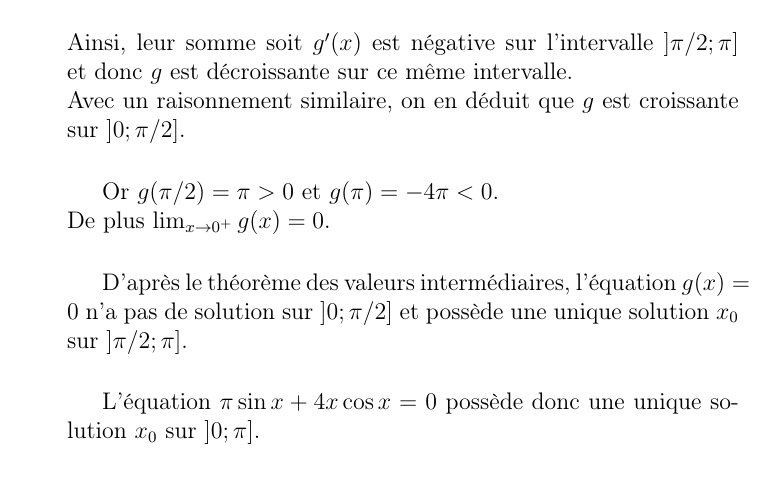
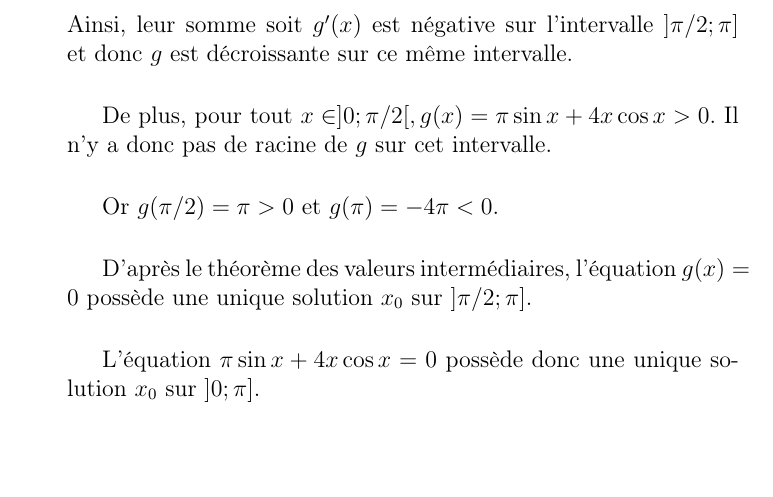
Before and after one commit to QuentinJanuel/MathDM, a LaTeX document (Rapport.tex): part of page 6 of 9, cut so that both start at the same text, the shorter picture padded with empty space. Compiled offline with pdfLaTeX; the source files are stored in an older character set and shown here as Unicode.

Commit message:
Thank you Julie!!

```diff
--- a/Rapport.tex
+++ b/Rapport.tex
@@ -222,12 +222,12 @@ g(x) =& \pi\sin x+4x\cos x \\
 Lorsque $x$ varie entre $\pi/2$ et $\pi$, $\cos x$ varie entre $0$ et $-1$ et est donc négatif, il en va donc de même pour $(\pi+4)\cos x$. \\
 Quant à $\sin x$, il varie entre $1$ et $0$ et est donc positif, impliquant que $-4x\sin x$ est négatif. \\ \\
 Ainsi, leur somme soit $g'(x)$ est négative sur l'intervalle $]\pi/2; \pi]$ et donc $g$ est décroissante sur ce même intervalle. \\
-Avec un raisonnement similaire, on en déduit que $g$ est croissante sur $]0; \pi/2]$. \\
+
+De plus, pour tout $x \in ]0; \pi/2[, g(x) = \pi\sin x+4x\cos x > 0$. Il n'y a donc pas de racine de $g$ sur cet intervalle. \\
 
 Or $g(\pi/2) = \pi > 0$ et $g(\pi) = -4\pi < 0$. \\
-De plus $\lim_{x \to 0^+}g(x) = 0$. \\
 
-D'après le théorème des valeurs intermédiaires, l'équation $g(x) = 0$ n'a pas de solution sur $]0; \pi/2]$ et possède une unique solution $x_0$ sur $]\pi/2; \pi]$. \\
+D'après le théorème des valeurs intermédiaires, l'équation $g(x) = 0$ possède une unique solution $x_0$ sur $]\pi/2; \pi]$. \\
 
 L'équation $\pi\sin x+4x\cos x = 0$ possède donc une unique solution $x_0$ sur $]0; \pi]$.
 % c
```
Also changed, not shown: Rapport.pdf.
